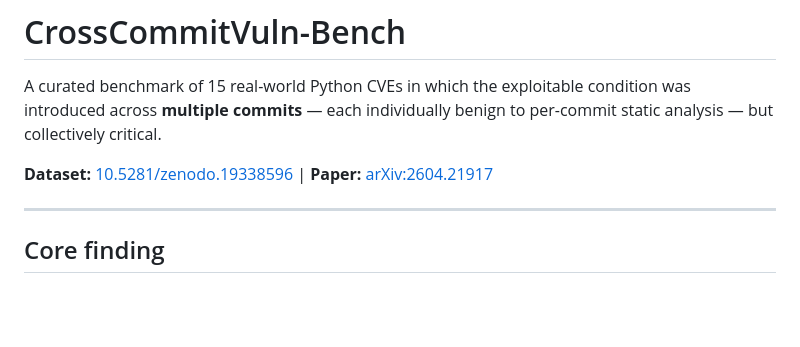
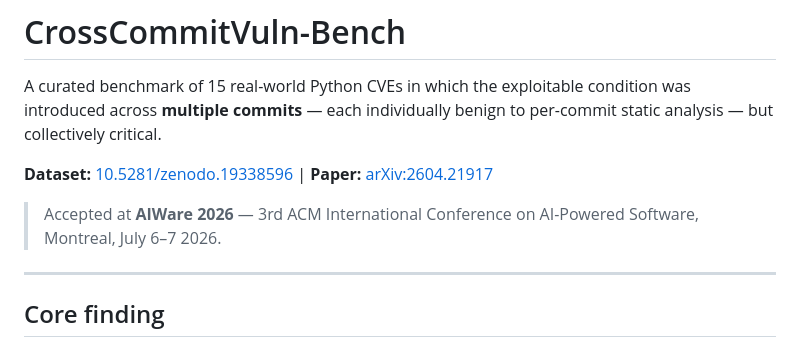
Before and after one commit to motornomad/crosscommitvuln-bench, a Markdown page: README.md, the part around the change. GitHub-like rendering; blank space fills up the shorter version.

Commit message:
README: add AIWare 2026 acceptance notice
Co-Authored-By: Claude Sonnet 4.6 <noreply@anthropic.com>

```diff
--- a/README.md
+++ b/README.md
@@ -5,6 +5,8 @@ was introduced across **multiple commits** — each individually benign to per-c
 static analysis — but collectively critical.
 
 **Dataset:** [10.5281/zenodo.19338596](https://doi.org/10.5281/zenodo.19338596) | **Paper:** [arXiv:2604.21917](https://arxiv.org/abs/2604.21917)
+
+> Accepted at **AIWare 2026** — 3rd ACM International Conference on AI-Powered Software, Montreal, July 6–7 2026.
 
 ---
 
```
